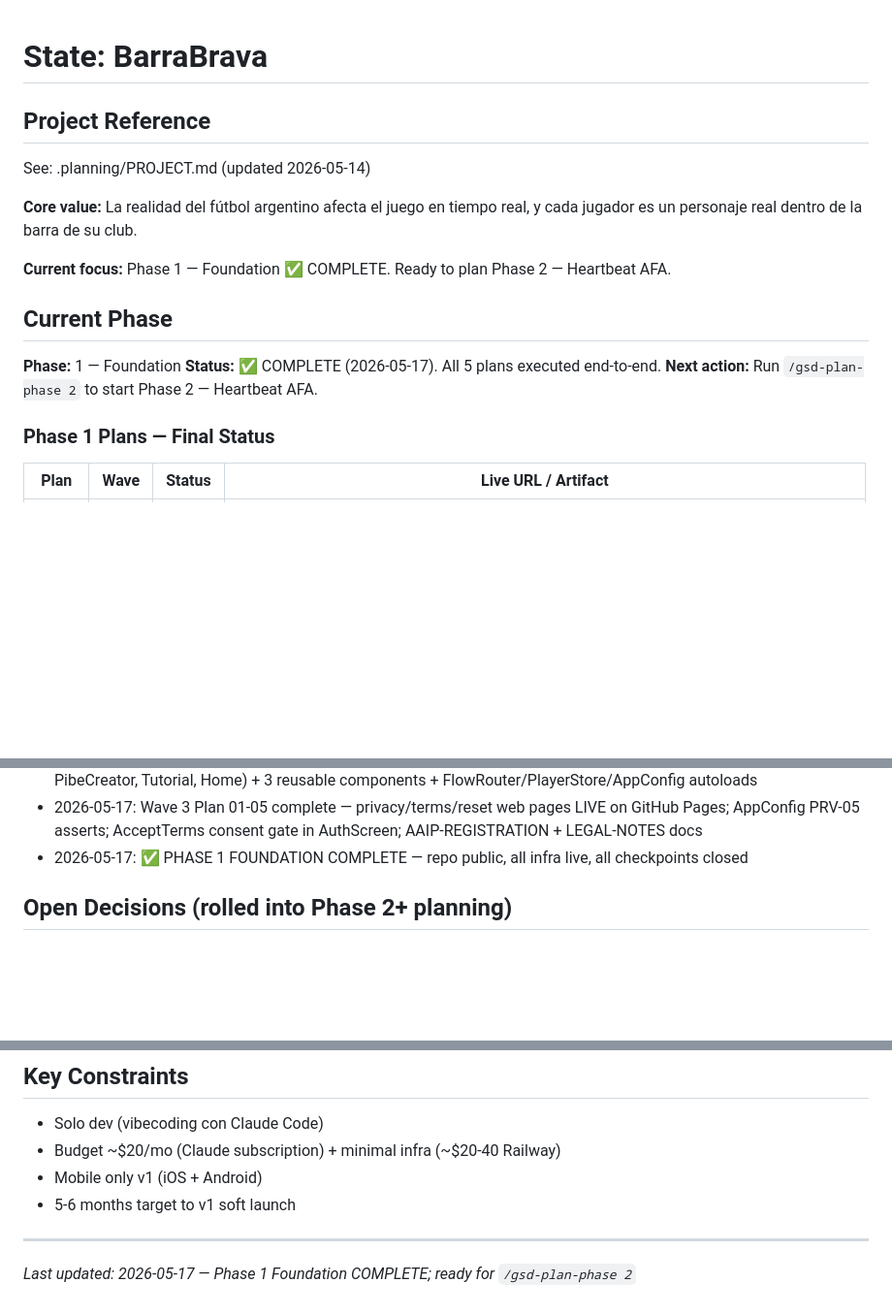
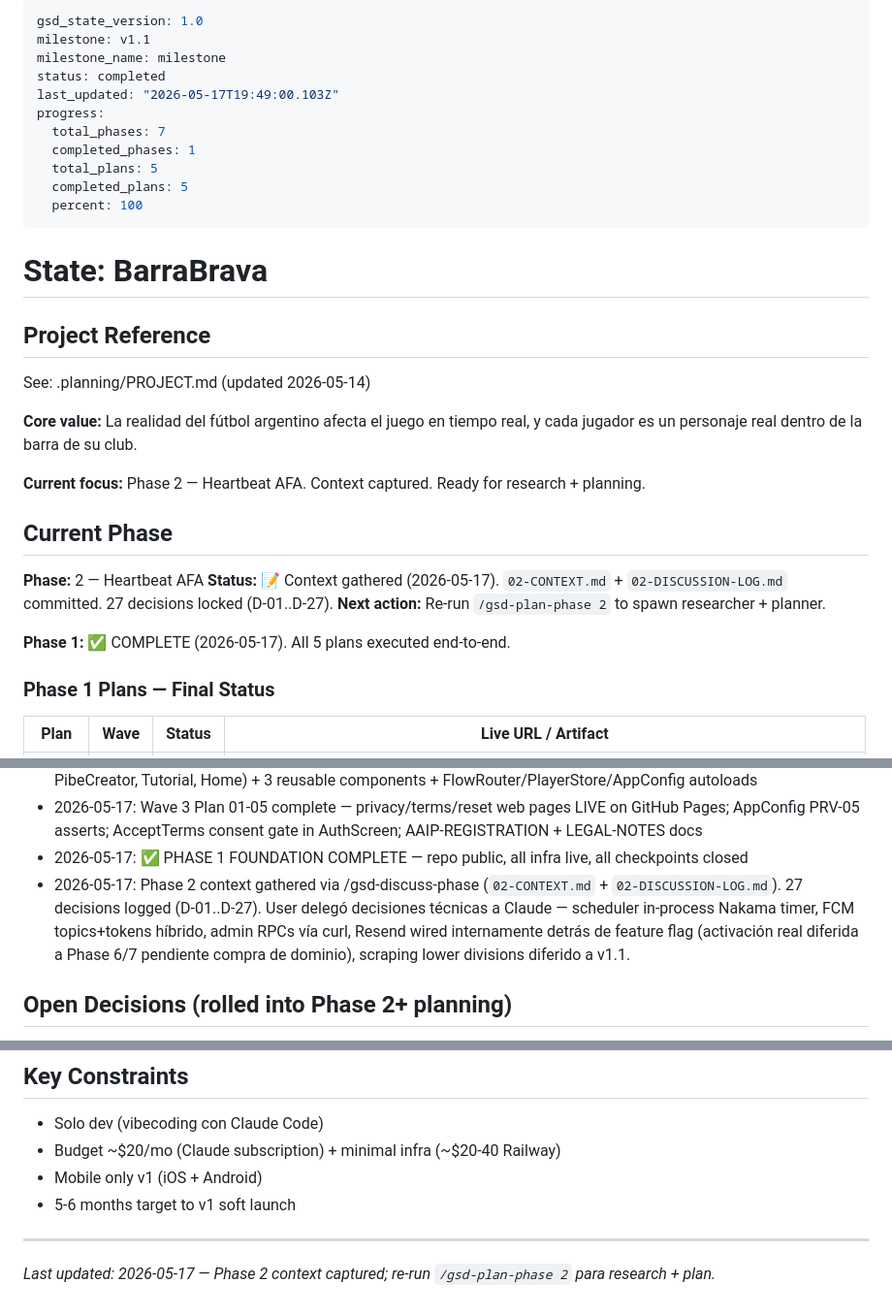
Before and after one commit to lukasval/barrabrava, a Markdown page: .planning/STATE.md, 3 parts joined by grey strips. Shown at 97% size. Drawn GitHub-style; blank space fills up the shorter version.

Commit message:
docs(state): record phase 2 context session .planning/STATE.md

```diff
--- a/.planning/STATE.md
+++ b/.planning/STATE.md
@@ -1,3 +1,17 @@
+---
+gsd_state_version: 1.0
+milestone: v1.1
+milestone_name: milestone
+status: completed
+last_updated: "2026-05-17T19:49:00.103Z"
+progress:
+  total_phases: 7
+  completed_phases: 1
+  total_plans: 5
+  completed_plans: 5
+  percent: 100
+---
+
 # State: BarraBrava
 
 ## Project Reference
@@ -6,13 +20,15 @@ See: .planning/PROJECT.md (updated 2026-05-14)
 
 **Core value:** La realidad del fútbol argentino afecta el juego en tiempo real, y cada jugador es un personaje real dentro de la barra de su club.
 
-**Current focus:** Phase 1 — Foundation ✅ COMPLETE. Ready to plan Phase 2 — Heartbeat AFA.
+**Current focus:** Phase 2 — Heartbeat AFA. Context captured. Ready for research + planning.
 
 ## Current Phase
 
-**Phase:** 1 — Foundation
-**Status:** ✅ COMPLETE (2026-05-17). All 5 plans executed end-to-end.
-**Next action:** Run `/gsd-plan-phase 2` to start Phase 2 — Heartbeat AFA.
+**Phase:** 2 — Heartbeat AFA
+**Status:** 📝 Context gathered (2026-05-17). `02-CONTEXT.md` + `02-DISCUSSION-LOG.md` committed. 27 decisions locked (D-01..D-27).
+**Next action:** Re-run `/gsd-plan-phase 2` to spawn researcher + planner.
+
+**Phase 1:** ✅ COMPLETE (2026-05-17). All 5 plans executed end-to-end.
 
 ### Phase 1 Plans — Final Status
 
@@ -69,6 +85,7 @@ See: .planning/PROJECT.md (updated 2026-05-14)
 - 2026-05-17: Wave 3 Plan 01-04 complete — 7 onboarding screens (Splash, Auth, ForgotPassword, ClubPicker, PibeCreator, Tutorial, Home) + 3 reusable components + FlowRouter/PlayerStore/AppConfig autoloads
 - 2026-05-17: Wave 3 Plan 01-05 complete — privacy/terms/reset web pages LIVE on GitHub Pages; AppConfig PRV-05 asserts; AcceptTerms consent gate in AuthScreen; AAIP-REGISTRATION + LEGAL-NOTES docs
 - 2026-05-17: ✅ PHASE 1 FOUNDATION COMPLETE — repo public, all infra live, all checkpoints closed
+- 2026-05-17: Phase 2 context gathered via /gsd-discuss-phase (`02-CONTEXT.md` + `02-DISCUSSION-LOG.md`). 27 decisions logged (D-01..D-27). User delegó decisiones técnicas a Claude — scheduler in-process Nakama timer, FCM topics+tokens híbrido, admin RPCs vía curl, Resend wired internamente detrás de feature flag (activación real diferida a Phase 6/7 pendiente compra de dominio), scraping lower divisions diferido a v1.1.
 
 ## Open Decisions (rolled into Phase 2+ planning)
 
@@ -86,4 +103,4 @@ See: .planning/PROJECT.md (updated 2026-05-14)
 - 5-6 months target to v1 soft launch
 
 ---
-*Last updated: 2026-05-17 — Phase 1 Foundation COMPLETE; ready for `/gsd-plan-phase 2`*
+*Last updated: 2026-05-17 — Phase 2 context captured; re-run `/gsd-plan-phase 2` para research + plan.*
```
